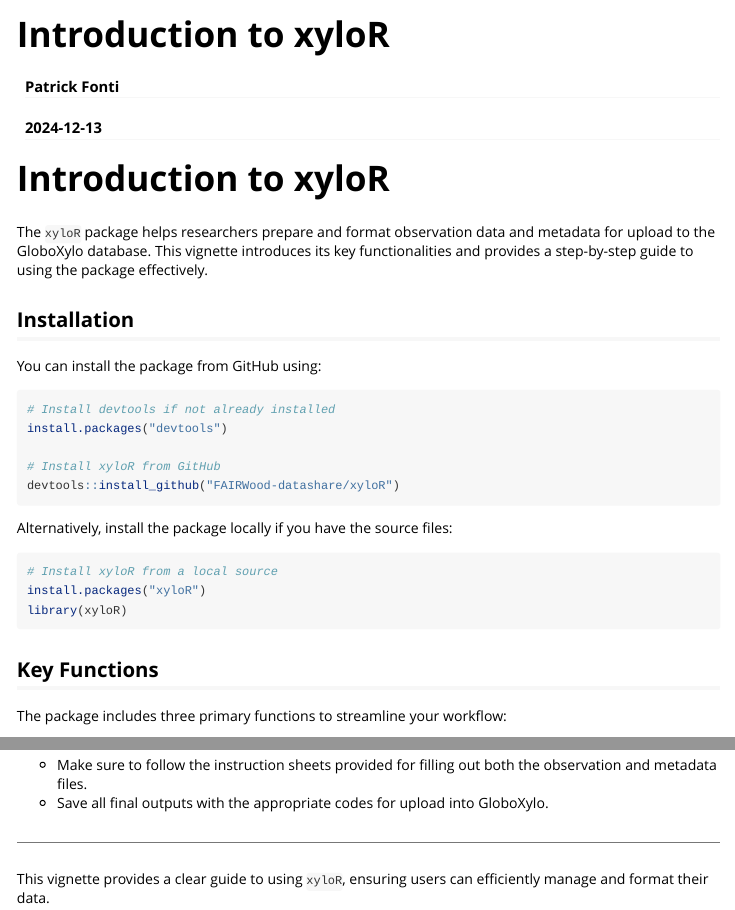
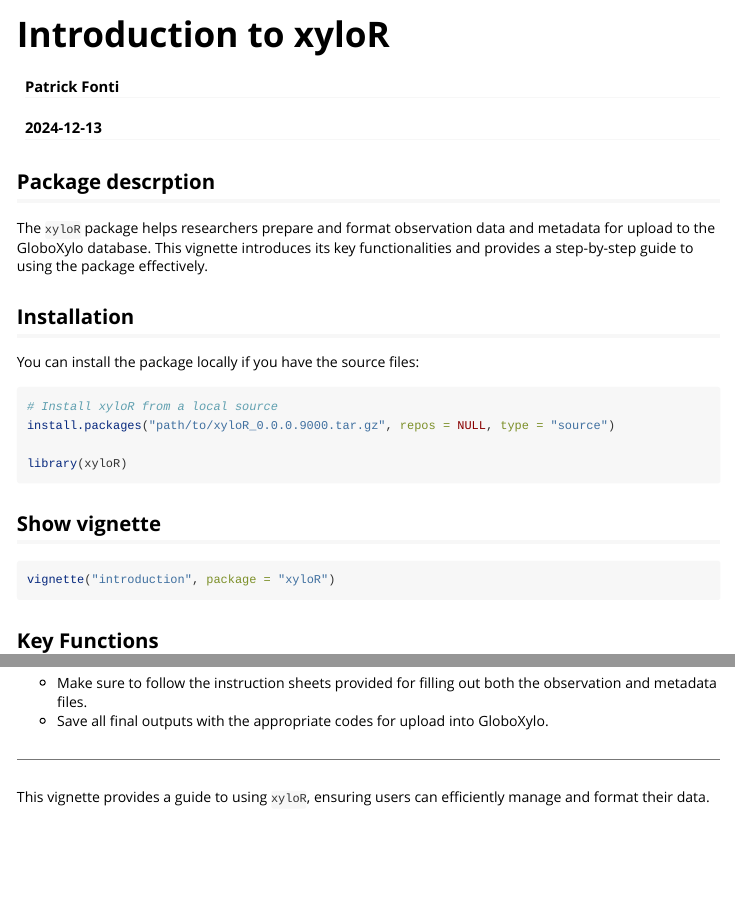
Before and after one commit to FAIRWood-datashare/xyloR, an R Markdown document (vignettes/introduction.Rmd): the page in a window 1100 px wide, from its top, and a second part further down, joined at a grey line. Rendered offline with R 4.5, knitr and Pandoc, with nearby package versions.

Commit message:
vignette

````diff
--- a/vignettes/introduction.Rmd
+++ b/vignettes/introduction.Rmd
@@ -16,28 +16,24 @@
 )
 ```
 
-# Introduction to xyloR
+## Package descrption
 
 The `xyloR` package helps researchers prepare and format observation data and metadata for upload to the GloboXylo database. This vignette introduces its key functionalities and provides a step-by-step guide to using the package effectively.
 
 ## Installation
 
-You can install the package from GitHub using:
-
-```r
-# Install devtools if not already installed
-install.packages("devtools")
-
-# Install xyloR from GitHub
-devtools::install_github("FAIRWood-datashare/xyloR")
-```
-
-Alternatively, install the package locally if you have the source files:
+You can install the package locally if you have the source files:
 
 ```r
 # Install xyloR from a local source
-install.packages("xyloR")
+install.packages("path/to/xyloR_0.0.0.9000.tar.gz", repos = NULL, type = "source")
+
 library(xyloR)
+```
+
+## Show vignette
+```r
+vignette("introduction", package = "xyloR")
 ```
 
 ## Key Functions
@@ -103,4 +99,4 @@
 
 ---
 
-This vignette provides a clear guide to using `xyloR`, ensuring users can efficiently manage and format their data.
+This vignette provides a guide to using `xyloR`, ensuring users can efficiently manage and format their data.
````
